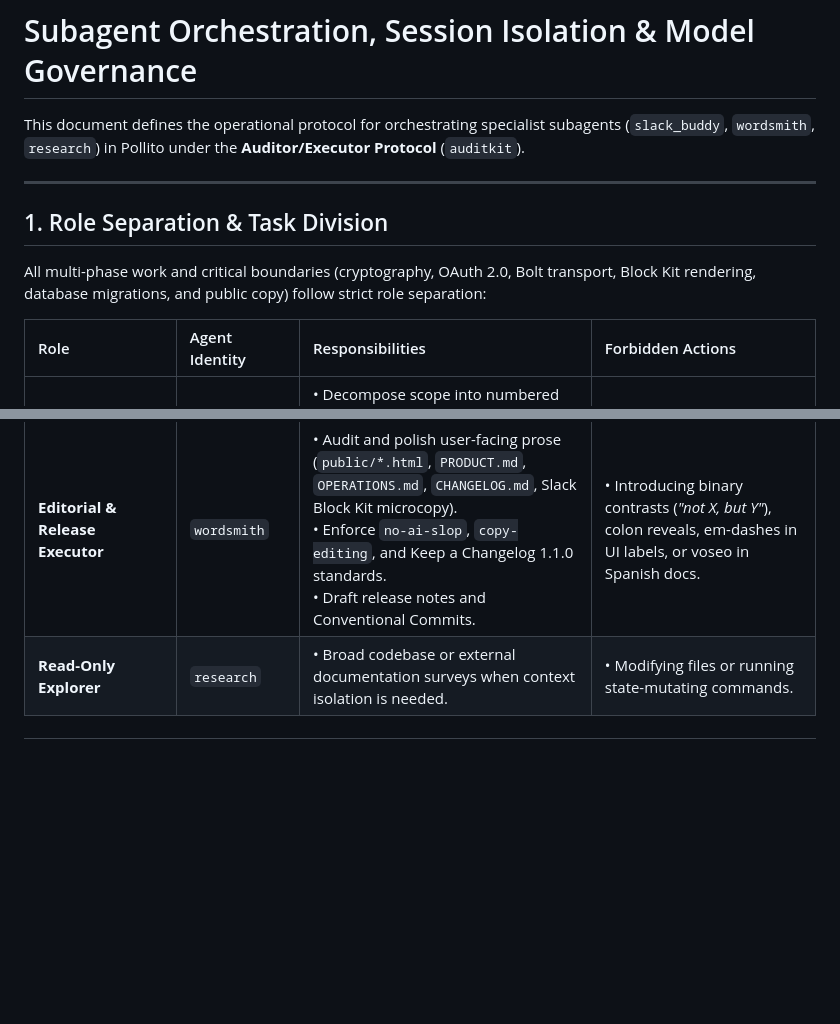
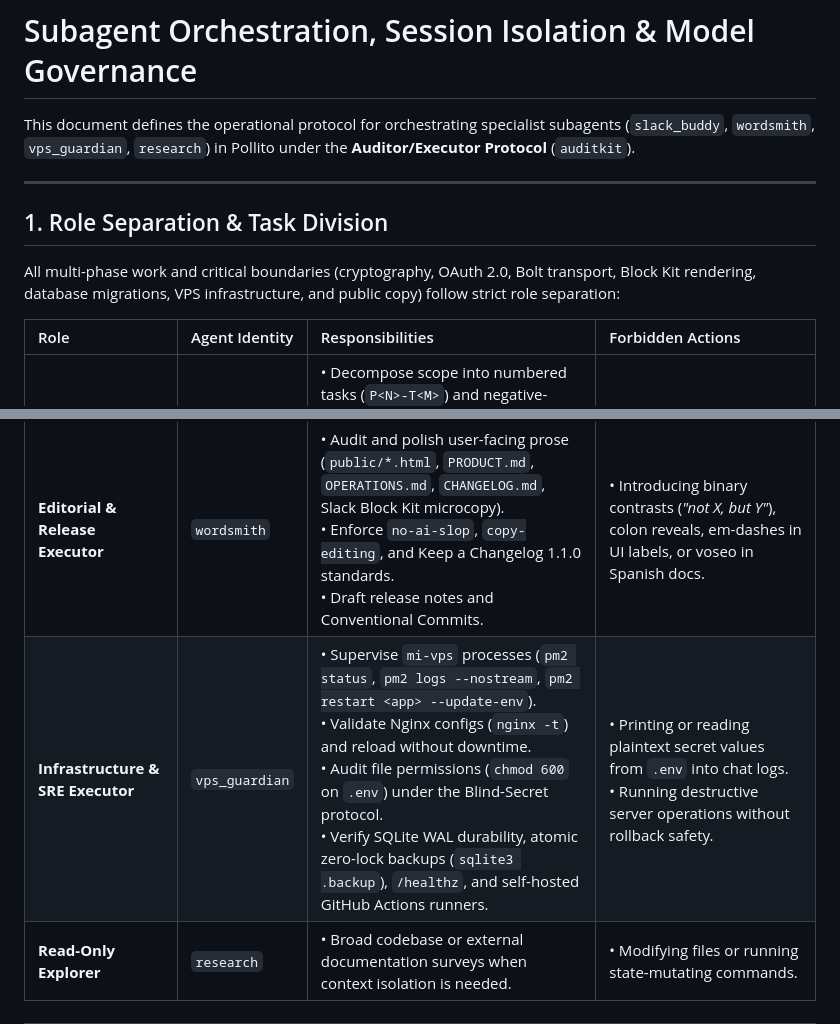
Before and after one commit to tBeltty/pollito, a Markdown page: docs/guidelines/SUBAGENT_ORCHESTRATION.md, 2 parts joined by grey strips. GitHub-like rendering; blank space fills up the shorter version.

Commit message:
docs(agents): register vps_guardian in subagent orchestration matrix

```diff
--- a/docs/guidelines/SUBAGENT_ORCHESTRATION.md
+++ b/docs/guidelines/SUBAGENT_ORCHESTRATION.md
@@ -1,18 +1,19 @@
 # Subagent Orchestration, Session Isolation & Model Governance
 
-This document defines the operational protocol for orchestrating specialist subagents (`slack_buddy`, `wordsmith`, `research`) in Pollito under the **Auditor/Executor Protocol** (`auditkit`).
+This document defines the operational protocol for orchestrating specialist subagents (`slack_buddy`, `wordsmith`, `vps_guardian`, `research`) in Pollito under the **Auditor/Executor Protocol** (`auditkit`).
 
 ---
 
 ## 1. Role Separation & Task Division
 
-All multi-phase work and critical boundaries (cryptography, OAuth 2.0, Bolt transport, Block Kit rendering, database migrations, and public copy) follow strict role separation:
+All multi-phase work and critical boundaries (cryptography, OAuth 2.0, Bolt transport, Block Kit rendering, database migrations, VPS infrastructure, and public copy) follow strict role separation:
 
 | Role | Agent Identity | Responsibilities | Forbidden Actions |
 | :--- | :--- | :--- | :--- |
 | **Auditor (Orchestrator)** | Primary Agent | • Decompose scope into numbered tasks (`P<N>-T<M>`) and negative-control gates (`P<N>-G<M>`) in `audit/execution-guide.md`.<br>• Spawn isolated Executor subagents.<br>• Independently re-run verification commands and `auditkit negcontrol` mutations.<br>• Sign off `APPROVED` verdicts in `audit/compliance-log.md`. | • Writing feature code directly during an audited phase.<br>• Trusting an Executor's report without re-running tests and negative controls. |
 | **Technical Executor** | `slack_buddy` | • Implement exactly one assigned task (`P<N>-T<M>`) at a time across `src/`, `prisma/`, `scripts/`, and `tests/`.<br>• Run `pnpm test && pnpm build` and log literal output in `audit/compliance-log.md`. | • Batching multiple tasks in one run.<br>• Re-reading closed phase files outside the task's target file list. |
 | **Editorial & Release Executor** | `wordsmith` | • Audit and polish user-facing prose (`public/*.html`, `PRODUCT.md`, `OPERATIONS.md`, `CHANGELOG.md`, Slack Block Kit microcopy).<br>• Enforce `no-ai-slop`, `copy-editing`, and Keep a Changelog 1.1.0 standards.<br>• Draft release notes and Conventional Commits. | • Introducing binary contrasts (*"not X, but Y"*), colon reveals, em-dashes in UI labels, or voseo in Spanish docs. |
+| **Infrastructure & SRE Executor** | `vps_guardian` | • Supervise `mi-vps` processes (`pm2 status`, `pm2 logs --nostream`, `pm2 restart <app> --update-env`).<br>• Validate Nginx configs (`nginx -t`) and reload without downtime.<br>• Audit file permissions (`chmod 600` on `.env`) under the Blind-Secret protocol.<br>• Verify SQLite WAL durability, atomic zero-lock backups (`sqlite3 .backup`), `/healthz`, and self-hosted GitHub Actions runners. | • Printing or reading plaintext secret values from `.env` into chat logs.<br>• Running destructive server operations without rollback safety. |
 | **Read-Only Explorer** | `research` | • Broad codebase or external documentation surveys when context isolation is needed. | • Modifying files or running state-mutating commands. |
 
 ---
```
